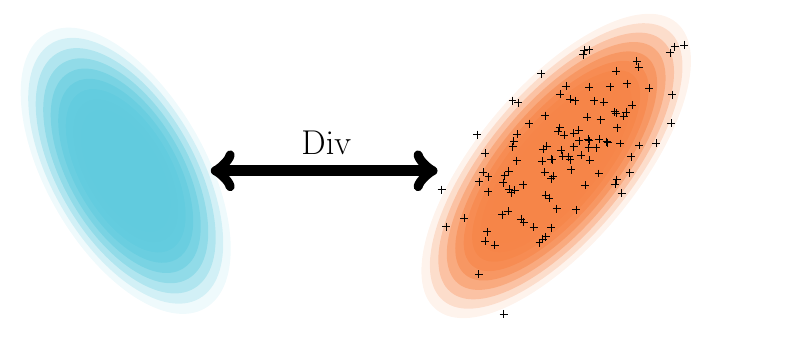
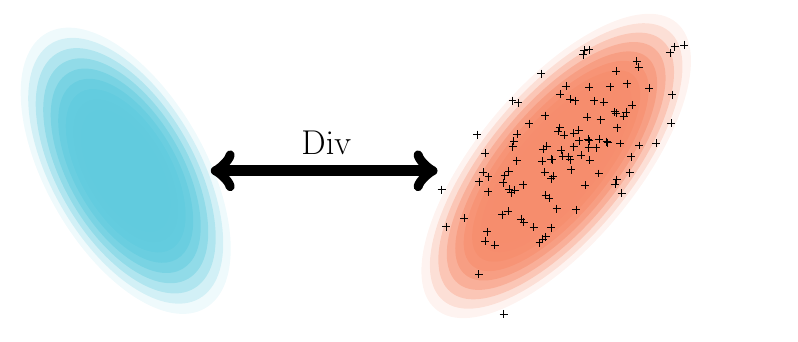
Before and after one commit to cyprienruffino/phd_thesis, a LaTeX figure (tikz/chapter1/div.tex, which reads palette.tex): the whole page. Compiled offline with pdfLaTeX; a LaTeX package or settings file that is missing is left out.

Commit message:
txs auto checkin

```diff
--- a/palette.tex
+++ b/palette.tex
@@ -3,6 +3,6 @@
 %%%%%%%%%%%%%%%%%%%%%%%%%%%%%%%%%%%
 
 \newcommand{\cola}{SkyBlue}
-\newcommand{\colb}{Peach}
+\newcommand{\colb}{Melon}
 \newcommand{\colc}{LimeGreen}
 \newcommand{\cold}{Plum}
```
